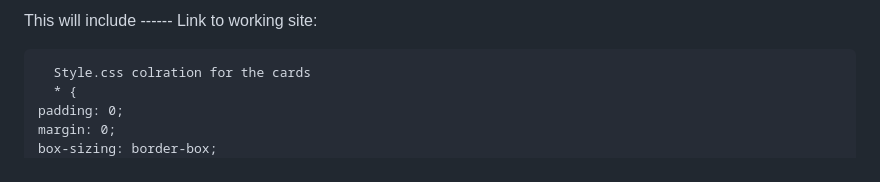
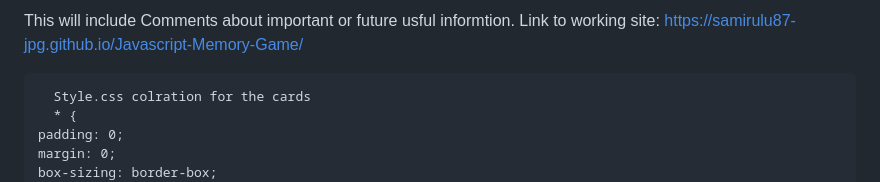
Before and after one commit to samirulu87-jpg/Javascript-Memory-Game, a Markdown page: README.md, the part around the change. GitHub-like rendering.

```diff
--- a/README.md
+++ b/README.md
@@ -1,5 +1,5 @@
-This will include  ------
-Link to working site:
+This will include  Comments about important or future usful informtion.
+Link to working site: https://samirulu87-jpg.github.io/Javascript-Memory-Game/
 
 
       Style.css colration for the cards
```
